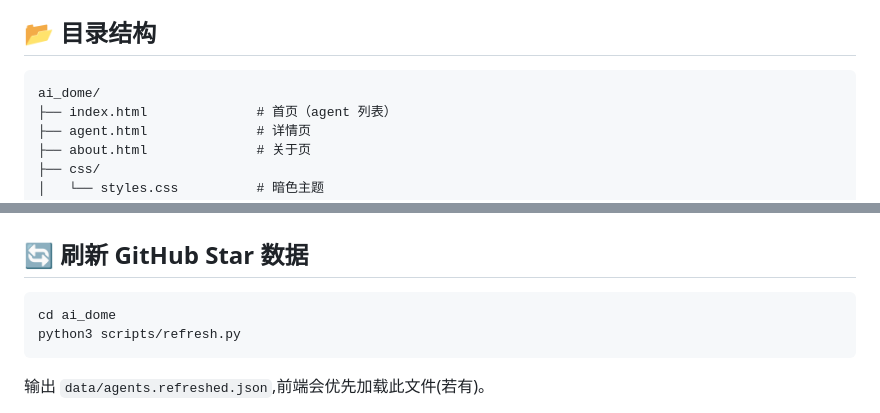
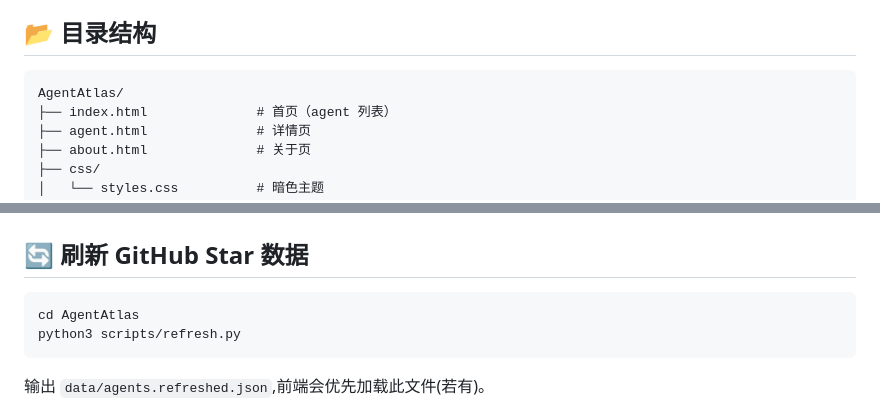
Before and after one commit to mick978/AI_Dome, a Markdown page: README.md, 2 parts joined by grey strips. GitHub-like rendering.

Commit message:
docs: rename references from ai_dome to AgentAtlas

````diff
--- a/README.md
+++ b/README.md
@@ -18,7 +18,7 @@
 ## 📂 目录结构
 
 ```
-ai_dome/
+AgentAtlas/
 ├── index.html              # 首页（agent 列表）
 ├── agent.html              # 详情页
 ├── about.html              # 关于页
@@ -68,7 +68,7 @@ git push -u origin main
 ## 🔄 刷新 GitHub Star 数据
 
 ```bash
-cd ai_dome
+cd AgentAtlas
 python3 scripts/refresh.py
 ```
 
````
Also changed, not shown: docs/REQUIREMENTS.md (+2 -2 lines).
